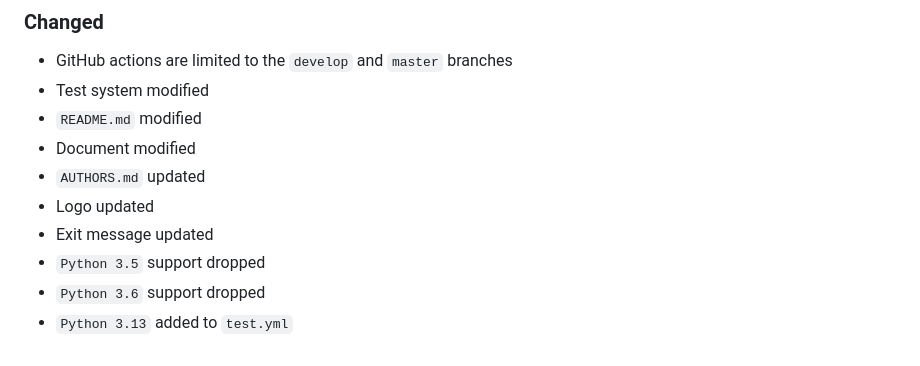
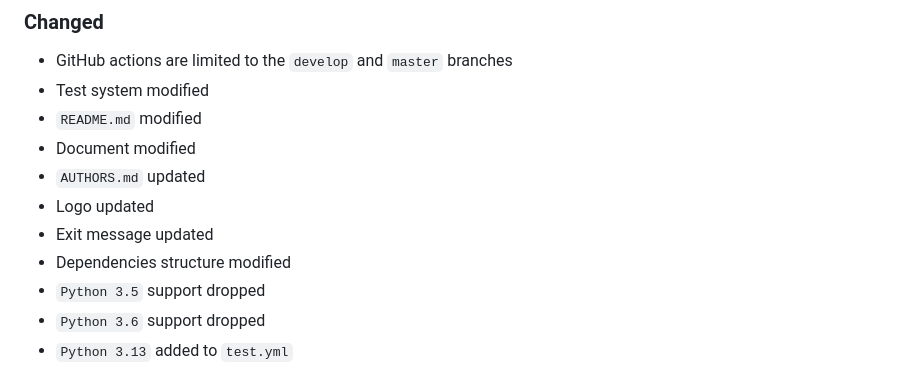
Before and after one commit to ECSIM/opem, a Markdown page: CHANGELOG.md, the part around the change. Drawn GitHub-style.

Commit message:
doc : update CHANGELOG.md

```diff
--- a/CHANGELOG.md
+++ b/CHANGELOG.md
@@ -16,6 +16,7 @@ and this project adheres to [Semantic Versioning](http://semver.org/spec/v2.0.0.
 - `AUTHORS.md` updated
 - Logo updated
 - Exit message updated
+- Dependencies structure modified
 - `Python 3.5` support dropped
 - `Python 3.6` support dropped
 - `Python 3.13` added to `test.yml`
```
